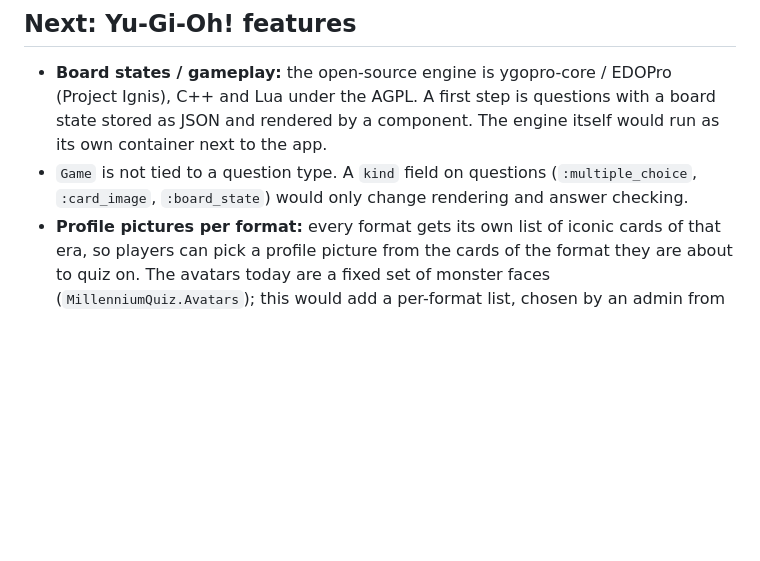
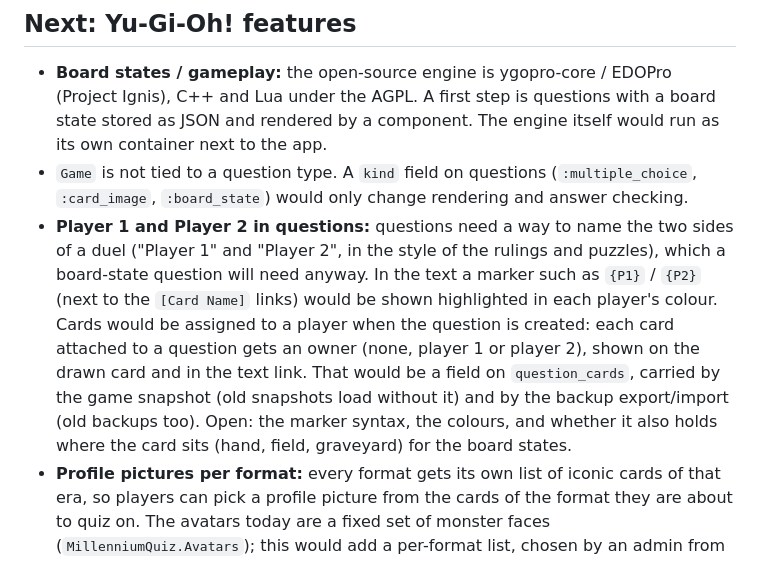
Before and after one commit to pareiss/millenium-quiz, a Markdown page: README.md, the part around the change. Drawn GitHub-style; blank space fills up the shorter version.

Commit message:
Add the player 1 / player 2 in questions idea to the README's Next list
Co-Authored-By: Claude Sonnet 5.5 <noreply@anthropic.com>

```diff
--- a/README.md
+++ b/README.md
@@ -458,5 +458,6 @@ file and the same environment variables, with the `Dockerfile` or a release.
 
 - **Board states / gameplay:** the open-source engine is ygopro-core / EDOPro (Project Ignis), C++ and Lua under the AGPL. A first step is questions with a board state stored as JSON and rendered by a component. The engine itself would run as its own container next to the app.
 - `Game` is not tied to a question type. A `kind` field on questions (`:multiple_choice`, `:card_image`, `:board_state`) would only change rendering and answer checking.
+- **Player 1 and Player 2 in questions:** questions need a way to name the two sides of a duel ("Player 1" and "Player 2", in the style of the rulings and puzzles), which a board-state question will need anyway. In the text a marker such as `{P1}` / `{P2}` (next to the `[Card Name]` links) would be shown highlighted in each player's colour. Cards would be assigned to a player when the question is created: each card attached to a question gets an owner (none, player 1 or player 2), shown on the drawn card and in the text link. That would be a field on `question_cards`, carried by the game snapshot (old snapshots load without it) and by the backup export/import (old backups too). Open: the marker syntax, the colours, and whether it also holds where the card sits (hand, field, graveyard) for the board states.
 - **Profile pictures per format:** every format gets its own list of iconic cards of that era, so players can pick a profile picture from the cards of the format they are about to quiz on. The avatars today are a fixed set of monster faces (`MillenniumQuiz.Avatars`); this would add a per-format list, chosen by an admin from the card pool (the cropped artwork is already stored and served at `/cards/<id>/artwork`), and a picker on the new-game page that offers the format's cards first. The game snapshot keeps the chosen avatar, so old games must keep loading.
 - **Visual redesign:** the current look is plain (warm cream background, amber accent, DaisyUI components). Two directions to pick from, or combine: (a) Millennium items, with gold and lapis colours, Egyptian-style borders and hieroglyph-like ornaments, and the Eye of Wadjet as the logo; or (b) a 5D's style with dark-metal panels, neon cyan and red accents, Duel Disk-like frames and angled shapes. It would mostly touch `assets/css/app.css`, the layouts and the core components, with the drawn cards in `card_components.ex` left as they are. Open: which direction, and whether the admin pages are included.
```
